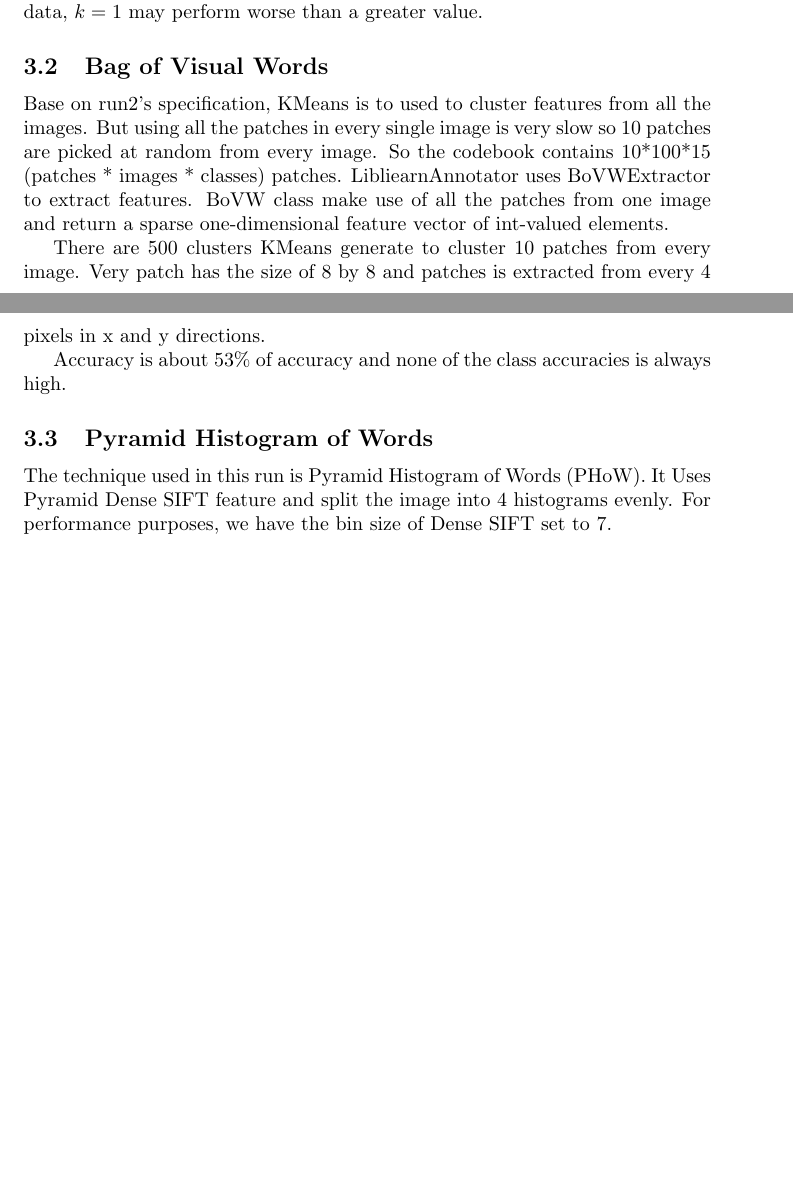
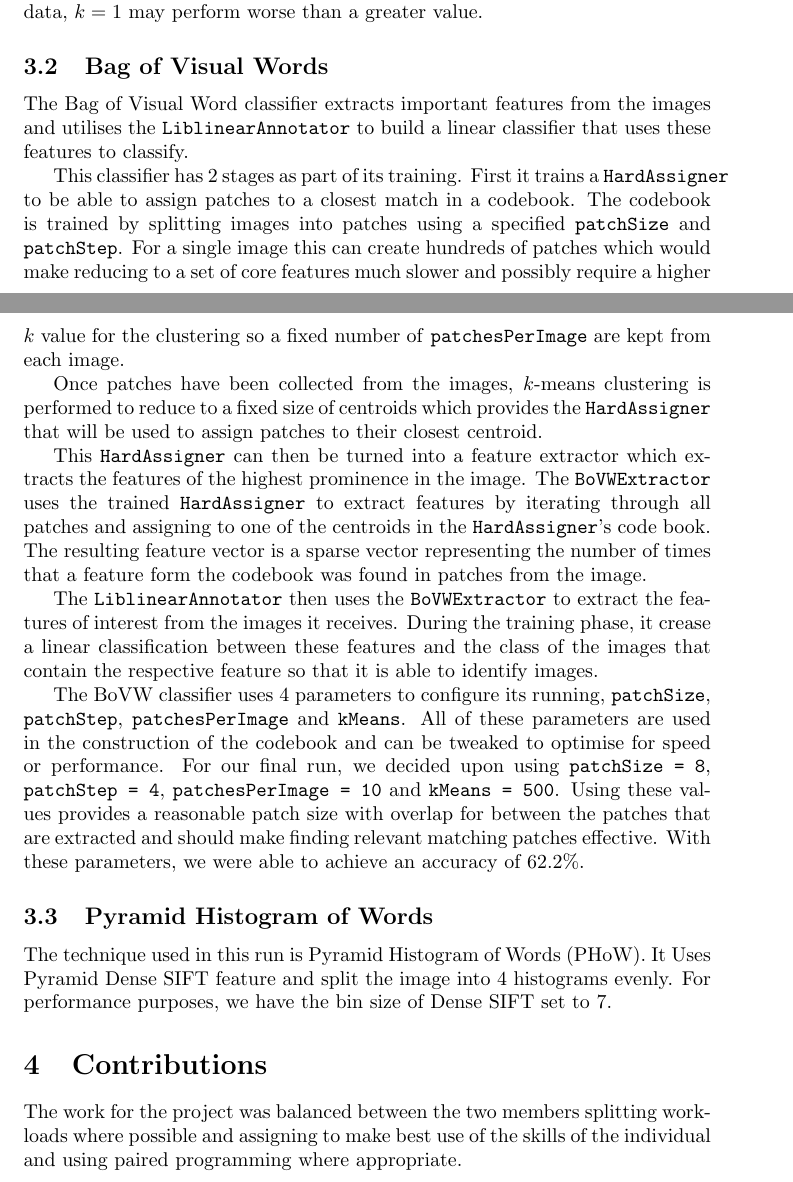
Before and after one commit to flungo-soton/comp3204-scenerecog, a LaTeX document (report/scene-recognition.tex): two parts of pages 2 and 3 of 3, joined at a grey line, cut so that both start at the same text, the shorter picture padded with empty space. Compiled offline with pdfLaTeX.

Commit message:
Improved report of Run 2

```diff
--- a/report/scene-recognition.tex
+++ b/report/scene-recognition.tex
@@ -44,14 +44,24 @@ Various $k$ values were tested and in general lower values of $k$ seemed to perf
 
 \subsection{Bag of Visual Words}
 
-Base on run2's specification, KMeans is to used to cluster features from all the images. But using all the patches in every single image is very slow so 10 patches are picked at random from every image. So the codebook contains 10*100*15 (patches * images * classes) patches. LibliearnAnnotator uses BoVWExtractor to extract features. BoVW class make use of all the patches from one image and return a sparse one-dimensional feature vector of int-valued elements.
+The Bag of Visual Word classifier extracts important features from the images and utilises the \texttt{LiblinearAnnotator} to build a linear classifier that uses these features to classify.
 
-There are 500 clusters KMeans generate to cluster 10 patches from every image. Very patch has the size of 8 by 8 and patches is extracted from every 4 pixels in x and y directions.
+This classifier has 2 stages as part of its training. First it trains a \texttt{HardAssigner} to be able to assign patches to a closest match in a codebook. The codebook is trained by splitting images into patches using a specified  \texttt{patchSize} and \texttt{patchStep}. For a single image this can create hundreds of patches which would make reducing to a set of core features much slower and possibly require a higher $k$ value for the clustering so a fixed number of \texttt{patchesPerImage} are kept from each image.
 
-Accuracy is about $53\%$ of accuracy and none of the class accuracies is always high.
+Once patches have been collected from the images, $k$-means clustering is performed to reduce to a fixed size of centroids which provides the \texttt{HardAssigner} that will be used to assign patches to their closest centroid.
+
+This \texttt{HardAssigner} can then be turned into a feature extractor which extracts the features of the highest prominence in the image. The \texttt{BoVWExtractor} uses the trained \texttt{HardAssigner} to extract features by iterating through all patches and assigning to one of the centroids in the \texttt{HardAssigner}'s code book. The resulting feature vector is a sparse vector representing the number of times that a feature form the codebook was found in patches from the image.
+
+The \texttt{LiblinearAnnotator} then uses the \texttt{BoVWExtractor} to extract the features of interest from the images it receives. During the training phase, it crease a linear classification between these features and the class of the images that contain the respective feature so that it is able to identify images.
+
+The BoVW classifier uses 4 parameters to configure its running, \texttt{patchSize}, \texttt{patchStep}, \texttt{patchesPerImage} and \texttt{kMeans}. All of these parameters are used in the construction of the codebook and can be tweaked to optimise for speed or performance. For our final run, we decided upon using \texttt{patchSize = 8}, \texttt{patchStep = 4}, \texttt{patchesPerImage = 10} and \texttt{kMeans = 500}. Using these values provides a reasonable patch size with overlap for between the patches that are extracted and should make finding relevant matching patches effective. With these parameters, we were able to achieve an accuracy of $62.2\%$.
 
 \subsection{Pyramid Histogram of Words}
 
 The technique used in this run is Pyramid Histogram of Words (PHoW). It Uses Pyramid Dense SIFT feature and split the image into 4 histograms evenly. For performance purposes, we have the bin size of Dense SIFT set to 7.
 
+\section{Contributions}
+
+The work for the project was balanced between the two members splitting workloads where possible and assigning to make best use of the skills of the individual and using paired programming where appropriate.
+
 \end{document}
```
